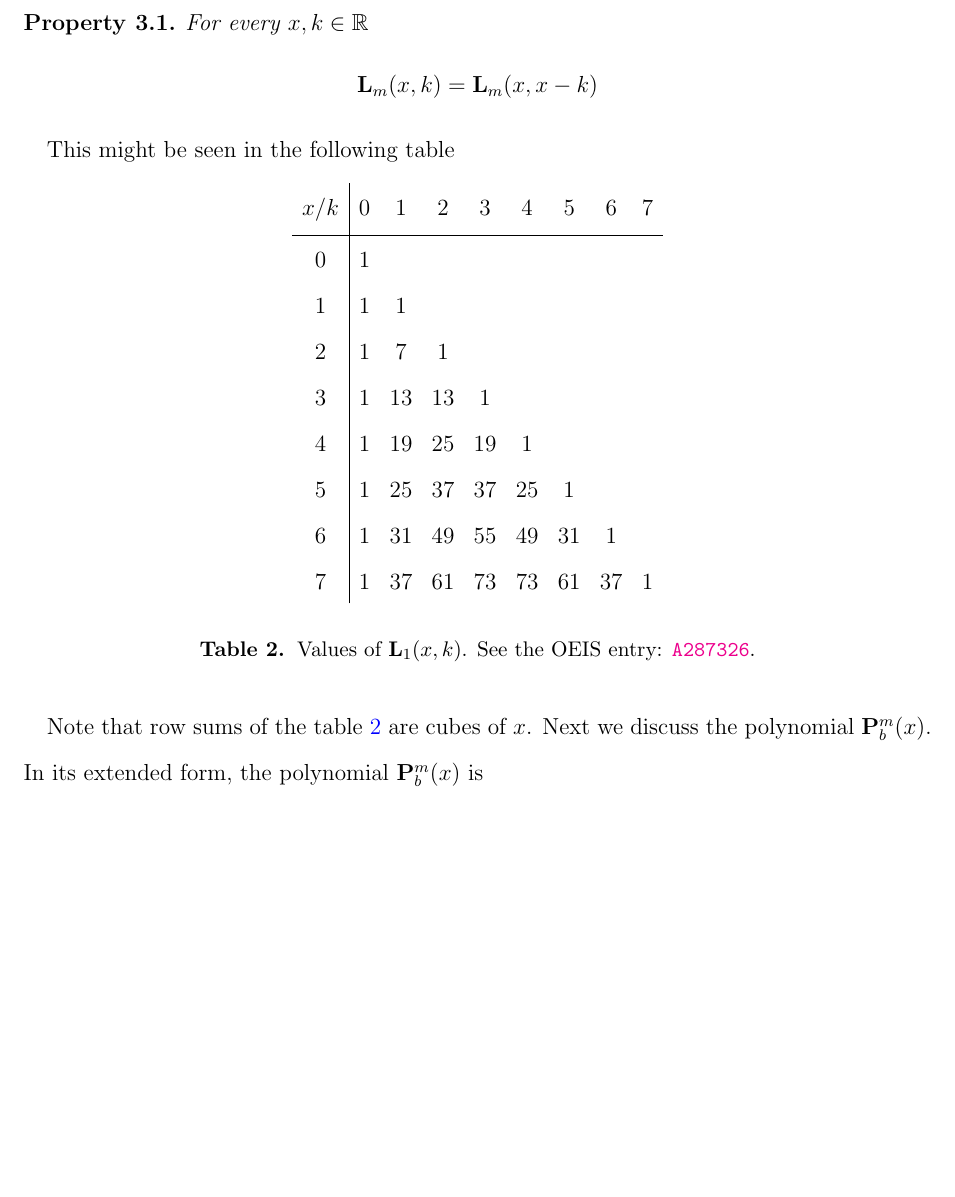
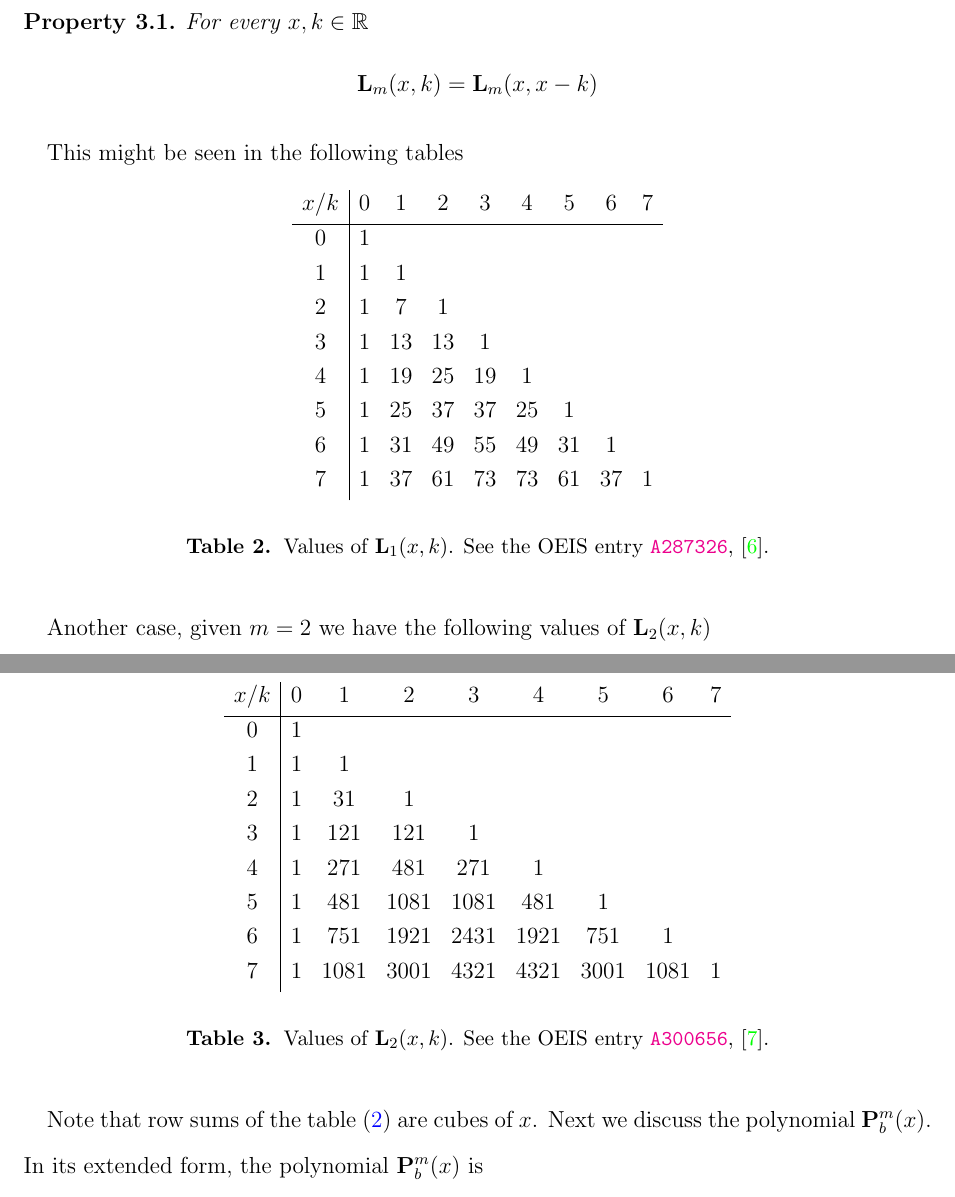
Before and after one commit to kolosovpetro/OnTheBinomialTheoremAndDiscreteConvolution, a LaTeX paper (src/OnTheBinomialTheoremAndDiscreteConvolution.tex, which reads src/sections/polynomial-p-and-its-properties.tex): part of page 7 of 23 before the commit and two parts of pages 7 and 8 of 24 after it, the two joined at a grey line, cut so that both start at the same text, the shorter picture padded with empty space. Compiled offline with pdfLaTeX.

Commit message:
work in progress

```diff
--- a/src/sections/polynomial-p-and-its-properties.tex
+++ b/src/sections/polynomial-p-and-its-properties.tex
@@ -60,10 +62,11 @@ It is worth to notice that $\polynomialL{m}{x}{k}$ is symmetrical over $x$
         \polynomialL{m}{x}{k} = \polynomialL{m}{x}{x-k}
     \end{equation*}
 \end{ppty}
-This might be seen in the following table
+This might be seen in the following tables
 \begin{table}[H]
+    \setlength\extrarowheight{-6pt}
     \begin{tabular}{c|cccccccc}
-        $x/k$ & 0 & 1  & 2  & 3  & 4  & 5  & 6  & 7 \\ [3px]
+        $x/k$ & 0 & 1  & 2  & 3  & 4  & 5  & 6  & 7 \\
         \hline
         0     & 1 &    &    &    &    &    &    &   \\
         1     & 1 & 1  &    &    &    &    &    &   \\
@@ -72,12 +75,32 @@ This might be seen in the following table
         4     & 1 & 19 & 25 & 19 & 1  &    &    &   \\
         5     & 1 & 25 & 37 & 37 & 25 & 1  &    &   \\
         6     & 1 & 31 & 49 & 55 & 49 & 31 & 1  &   \\
-        7     & 1 & 37 & 61 & 73 & 73 & 61 & 37 & 1 \\
+        7     & 1 & 37 & 61 & 73 & 73 & 61 & 37 & 1
     \end{tabular}
-    \caption{Values of $\polynomialL{1}{x}{k}$. See the OEIS entry: \href{https://oeis.org/A287326}{\texttt{A287326}}.}
+    ~\caption{Values of $\polynomialL{1}{x}{k}$.
+    See the OEIS entry \href{https://oeis.org/A287326}{\texttt{A287326}}, \cite{kolosov2017third}.}
     \label{tab:fig_1}
 \end{table}
-Note that row sums of the table~\ref{tab:fig_1} are cubes of $x$.
+Another case, given $m=2$ we have the following values of $\polynomialL{2}{x}{k}$
+\begin{table}[H]
+    \setlength\extrarowheight{-6pt}
+    \begin{tabular}{c|cccccccc}
+        $x/k$ & 0 & 1    & 2    & 3    & 4    & 5    & 6    & 7 \\
+        \hline
+        0     & 1 &      &      &      &      &      &      &   \\
+        1     & 1 & 1    &      &      &      &      &      &   \\
+        2     & 1 & 31   & 1    &      &      &      &      &   \\
+        3     & 1 & 121  & 121  & 1    &      &      &      &   \\
+        4     & 1 & 271  & 481  & 271  & 1    &      &      &   \\
+        5     & 1 & 481  & 1081 & 1081 & 481  & 1    &      &   \\
+        6     & 1 & 751  & 1921 & 2431 & 1921 & 751  & 1    &   \\
+        7     & 1 & 1081 & 3001 & 4321 & 4321 & 3001 & 1081 & 1
+    \end{tabular}
+    \caption{Values of $\polynomialL{2}{x}{k}$.
+    See the OEIS entry \href{https://oeis.org/A300656}{\texttt{A300656}}, ~\cite{kolosov2018fifth}.}
+    \label{tab:row-sums-give-fifth-power}
+\end{table}
+Note that row sums of the table~\eqref{tab:fig_1} are cubes of $x$.
 Next we discuss the polynomial $\polynomialP{m}{b}{x}$.
 In its extended form, the polynomial $\polynomialP{m}{b}{x}$ is
 \begin{equation*}
```
Also changed, not shown: src/sections/verification-of-results.tex (+8 -5 lines), CHANGELOG.md, out/OnTheBinomialTheoremAndDiscreteConvolution.bbl, out/OnTheBinomialTheoremAndDiscreteConvolution.pdf, src/sections/polynomial-p-and-its-properties.tex (8 more changed lines), 1 other file.
